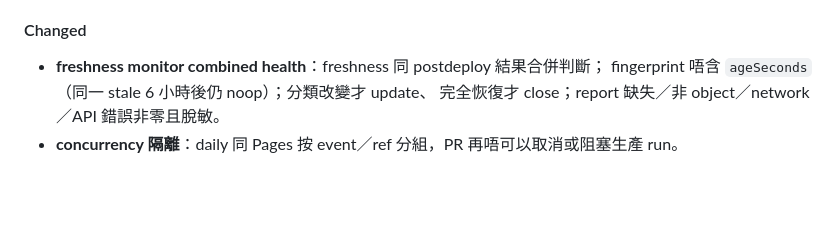
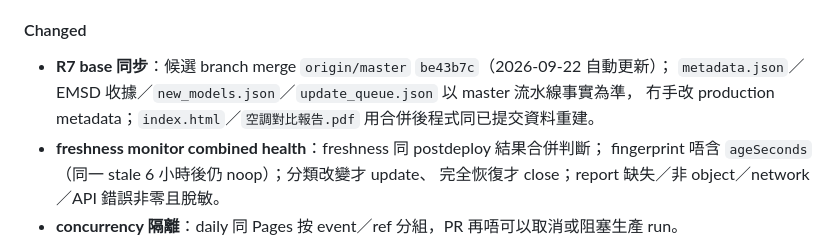
Before and after one commit to CalvinLau1012/aircon-compare, a Markdown page: CHANGELOG.md, the part around the change. Rendered like a GitHub page; blank space fills up the shorter version.

Commit message:
docs: R7 base 同步與驗證數收緊

```diff
--- a/CHANGELOG.md
+++ b/CHANGELOG.md
@@ -377,6 +377,9 @@
 
 #### Changed
 
+- **R7 base 同步**：候選 branch merge `origin/master` `be43b7c`（2026-09-22 自動更新）；
+  `metadata.json`／EMSD 收據／`new_models.json`／`update_queue.json` 以 master 流水線事實為準，
+  冇手改 production metadata；`index.html`／`空調對比報告.pdf` 用合併後程式同已提交資料重建。
 - **freshness monitor combined health**：freshness 同 postdeploy 結果合併判斷；
   fingerprint 唔含 `ageSeconds`（同一 stale 6 小時後仍 noop）；分類改變才 update、
   完全恢復才 close；report 缺失／非 object／network／API 錯誤非零且脫敏。
```
Also changed, not shown: docs/GOVERNANCE_MATRIX.md (+2 -0 lines), docs/STATUS.md (+27 -0 lines).
